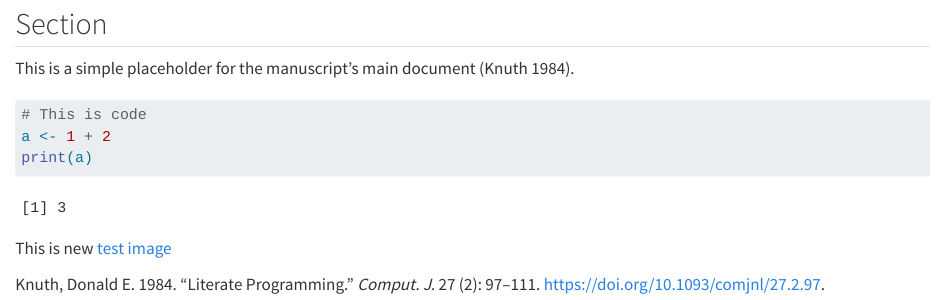
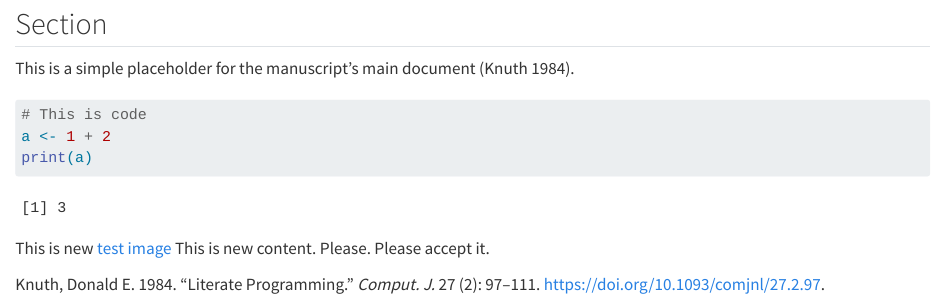
Before and after one commit to lbm364dl/test-paper, a Quarto document (index.qmd): the page in a window 1100 px wide, from 80 px down. Rendered offline with R 4.5, knitr and Pandoc in place of Quarto, with nearby package versions.

Commit message:
Add new content

````diff
--- a/index.qmd
+++ b/index.qmd
@@ -18,3 +18,4 @@ print(a)
 ```
 
 This is new [test image](./test.png)
+This is new content. Please. Please accept it.
````
